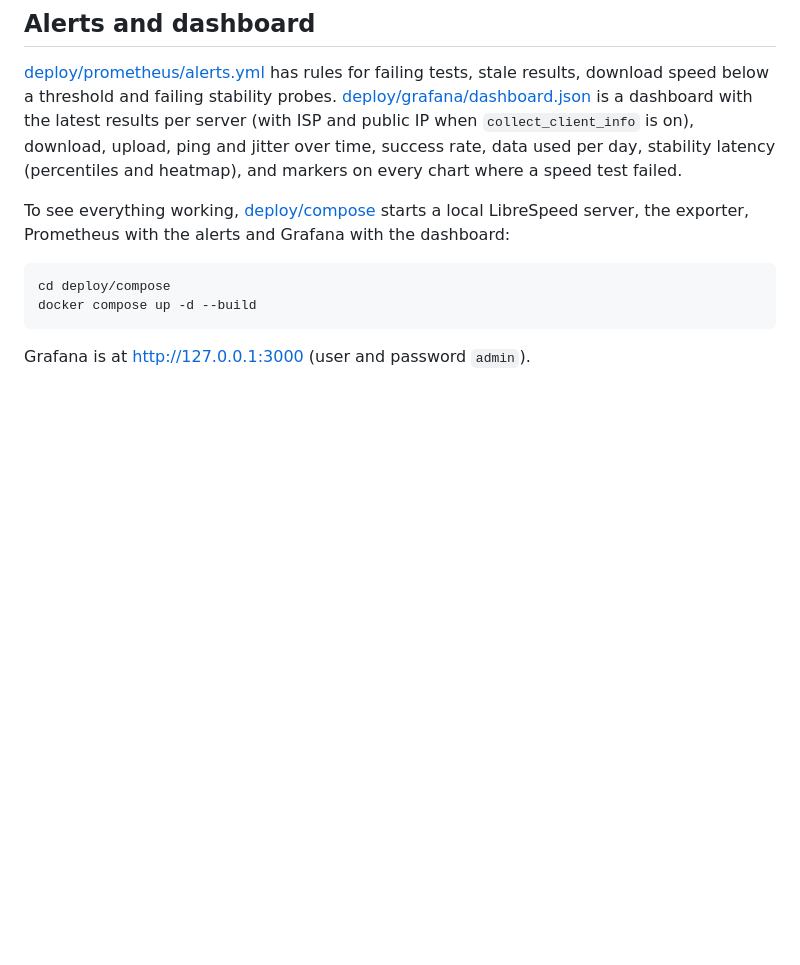
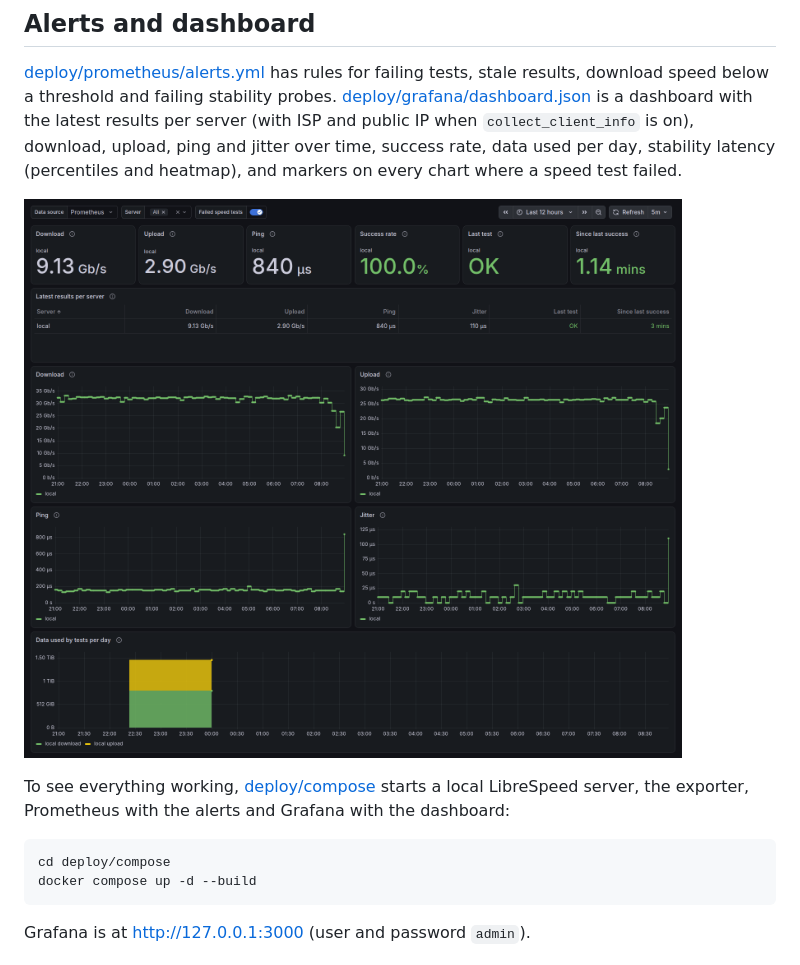
Before and after one commit to jansouza/librespeed-exporter, a Markdown page: README.md, the part around the change. Rendered like a GitHub page; pictures changed too: docs/images/dashboard.png (added); blank space fills up the shorter version.

Commit message:
Add images for Grafana dashboard and stability metrics in documentation

````diff
--- a/README.md
+++ b/README.md
@@ -86,6 +86,8 @@ librespeed_tests_total{result="success",server="local"} 1
 
 [deploy/prometheus/alerts.yml](deploy/prometheus/alerts.yml) has rules for failing tests, stale results, download speed below a threshold and failing stability probes. [deploy/grafana/dashboard.json](deploy/grafana/dashboard.json) is a dashboard with the latest results per server (with ISP and public IP when `collect_client_info` is on), download, upload, ping and jitter over time, success rate, data used per day, stability latency (percentiles and heatmap), and markers on every chart where a speed test failed.
 
+![Grafana dashboard with the latest results per server and download, upload, ping and jitter over time](docs/images/dashboard.png)
+
 To see everything working, [deploy/compose](deploy/compose/docker-compose.yml) starts a local LibreSpeed server, the exporter, Prometheus with the alerts and Grafana with the dashboard:
 
 ```sh
````
Also changed, not shown: docs/usage.md (+2 -0 lines), docs/images/dashboard-stability.png (added).
